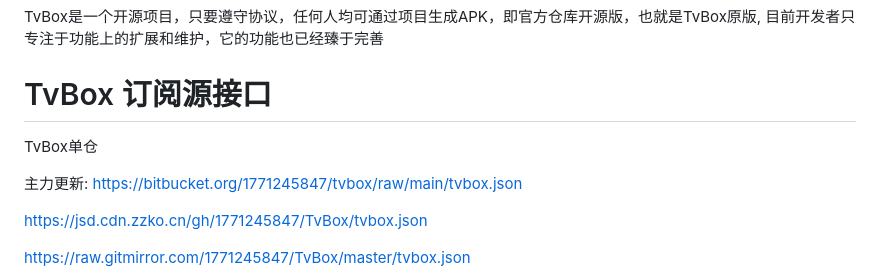
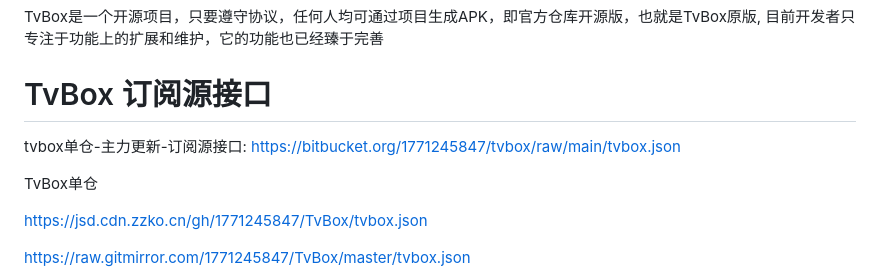
Before and after one commit to 1771245847/TvBox, a Markdown page: README.md, the part around the change. GitHub-like rendering.

Commit message:
tvbox/1/1

```diff
--- a/README.md
+++ b/README.md
@@ -6,9 +6,9 @@ TvBox是一个开源项目，只要遵守协议，任何人均可通过项目生
 
 # TvBox 订阅源接口
 
+tvbox单仓-主力更新-订阅源接口: https://bitbucket.org/1771245847/tvbox/raw/main/tvbox.json
+
 TvBox单仓
-
-主力更新: https://bitbucket.org/1771245847/tvbox/raw/main/tvbox.json
 
 https://jsd.cdn.zzko.cn/gh/1771245847/TvBox/tvbox.json
 
```
